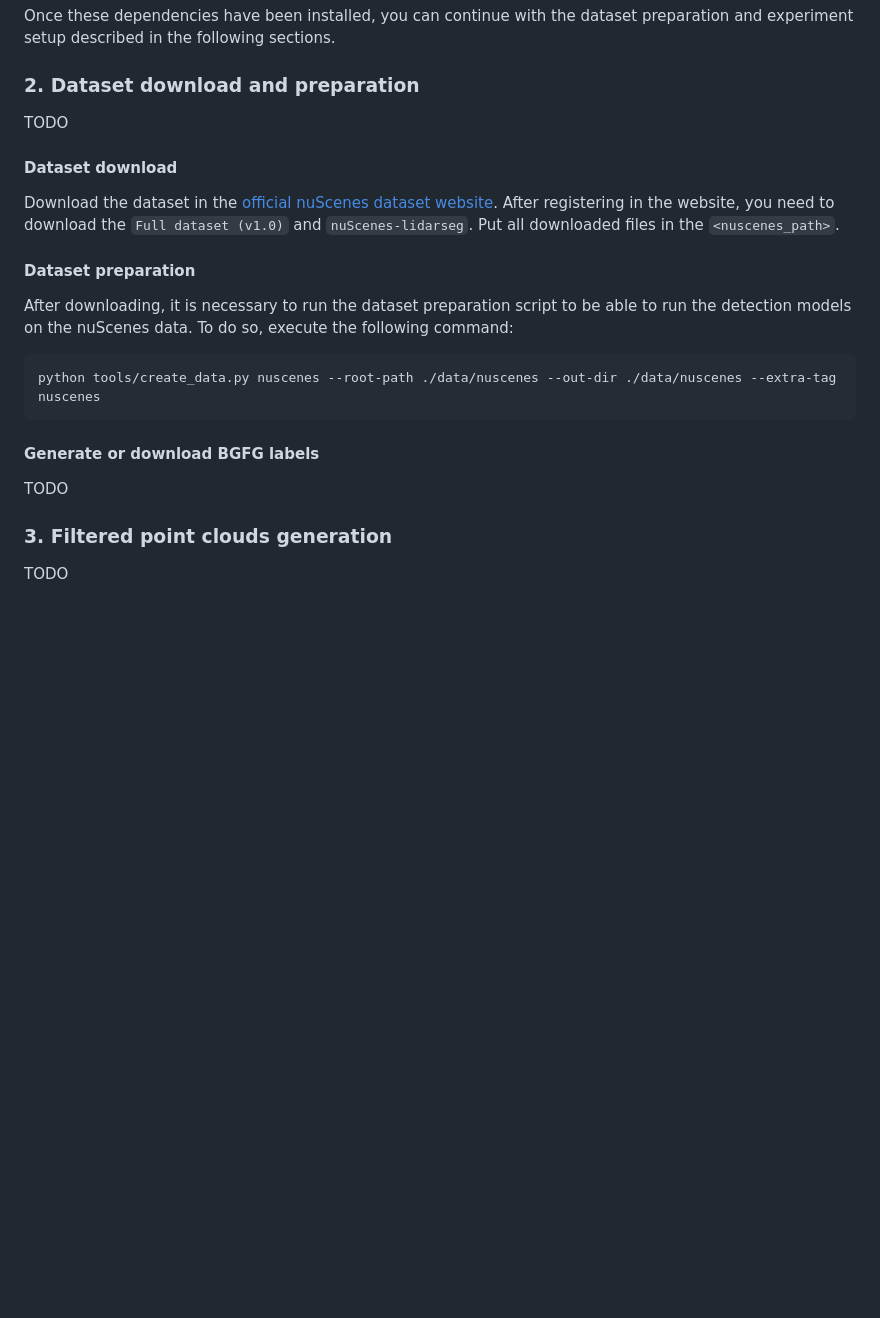
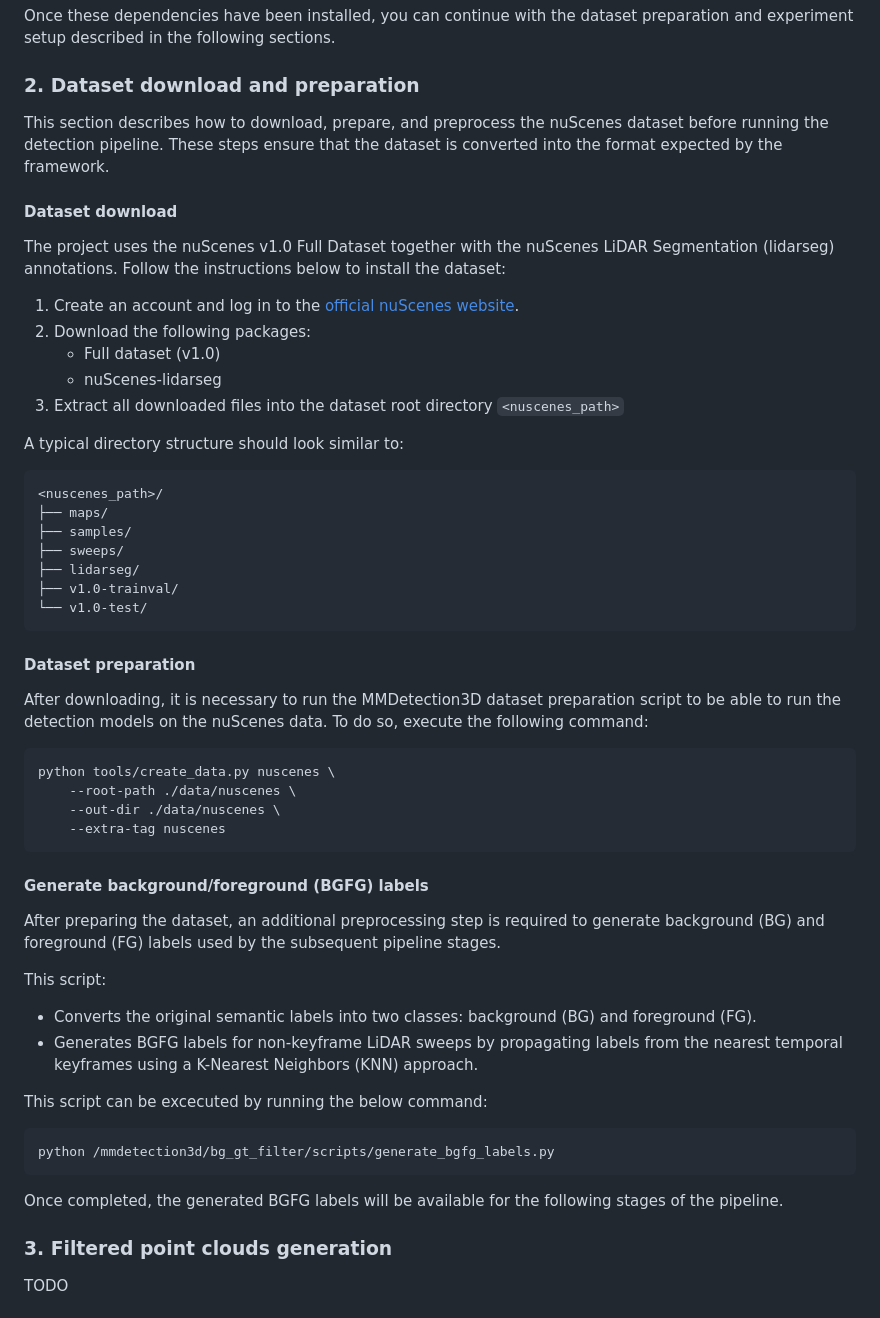
Before and after one commit to UFSCar-LaSID/bg_gt_filter, a Markdown page: README.md, the part around the change. Rendered like a GitHub page; blank space fills up the shorter version.

Commit message:
README dataset setup instructions

````diff
--- a/README.md
+++ b/README.md
@@ -101,23 +101,58 @@ Once these dependencies have been installed, you can continue with the dataset p
 
 ### 2. Dataset download and preparation
 
-TODO
+This section describes how to download, prepare, and preprocess the nuScenes dataset before running the detection pipeline. These steps ensure that the dataset is converted into the format expected by the framework.
 
 #### Dataset download
 
-Download the dataset in the [official nuScenes dataset website](https://www.nuscenes.org/nuscenes#download). After registering in the website, you need to download the `Full dataset (v1.0)` and `nuScenes-lidarseg`. Put all downloaded files in the `<nuscenes_path>`.
+The project uses the nuScenes v1.0 Full Dataset together with the nuScenes LiDAR Segmentation (lidarseg) annotations. Follow the instructions below to install the dataset:
+
+1. Create an account and log in to the [official nuScenes website](https://www.nuscenes.org/nuscenes#download).
+2. Download the following packages:
+    * Full dataset (v1.0)
+    * nuScenes-lidarseg
+3. Extract all downloaded files into the dataset root directory `<nuscenes_path>`
+
+A typical directory structure should look similar to:
+
+```
+<nuscenes_path>/
+├── maps/
+├── samples/
+├── sweeps/
+├── lidarseg/
+├── v1.0-trainval/
+└── v1.0-test/
+```
+
 
 #### Dataset preparation
 
-After downloading, it is necessary to run the dataset preparation script to be able to run the detection models on the nuScenes data. To do so, execute the following command:
+After downloading, it is necessary to run the MMDetection3D dataset preparation script to be able to run the detection models on the nuScenes data. To do so, execute the following command:
 
 ```
-python tools/create_data.py nuscenes --root-path ./data/nuscenes --out-dir ./data/nuscenes --extra-tag nuscenes
+python tools/create_data.py nuscenes \
+    --root-path ./data/nuscenes \
+    --out-dir ./data/nuscenes \
+    --extra-tag nuscenes
 ```
 
-#### Generate or download BGFG labels
+#### Generate background/foreground (BGFG) labels
 
-TODO
+After preparing the dataset, an additional preprocessing step is required to generate background (BG) and foreground (FG) labels used by the subsequent pipeline stages.
+
+This script:
+
+* Converts the original semantic labels into two classes: background (BG) and foreground (FG).
+* Generates BGFG labels for non-keyframe LiDAR sweeps by propagating labels from the nearest temporal keyframes using a K-Nearest Neighbors (KNN) approach.
+
+This script can be excecuted by running the below command:
+
+```
+python /mmdetection3d/bg_gt_filter/scripts/generate_bgfg_labels.py
+```
+
+Once completed, the generated BGFG labels will be available for the following stages of the pipeline.
 
 ### 3. Filtered point clouds generation
 
````
